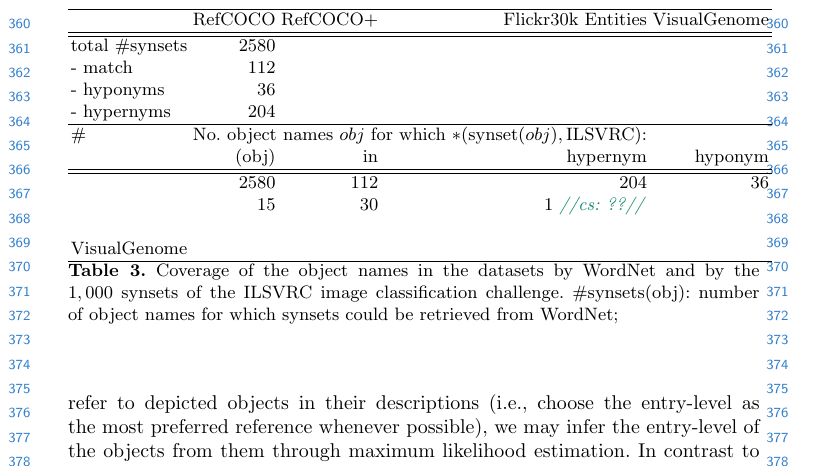
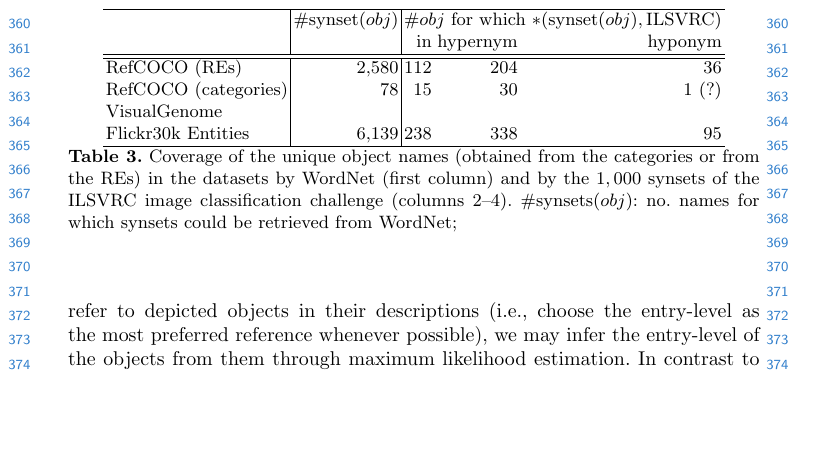
Before and after one commit to sinazarriess/many_names_collection, a LaTeX thesis (papers/SiVL2018/sivl_2018_6pages.tex, which reads papers/SiVL2018/resources.tex): part of page 9 of 13, cut at the place of the change, the shorter picture padded with empty space. Compiled offline with pdfLaTeX.

Commit message:
modifies Table w/ ILVSRC/WordNet cmp

```diff
--- a/papers/SiVL2018/resources.tex
+++ b/papers/SiVL2018/resources.tex
@@ -254,31 +254,24 @@ This task of \textit{language grounding}, which has been an active research topi
 \subsection{Analysis of Data wrt Our Requirements(?)}
 
 \begin{table}[t]
-	\begin{tabular}{lrrrr}
+	\begin{center}
+	\begin{tabular}{l|r|rrr}
 		\hline
-			 			& \refcoco & \refcocop & \flickr & \vgenome \\
-		\hline \hline
-		total \#synsets	&	2580\\
-		- match			&	112 \\
-		- hyponyms		&	36 \\
-		- hypernyms 	&	204 \\
-		\hline
-		%- not found		&	74 \\
-		%\hline
-		\#
-				& \multicolumn{3}{c}{No. object names $obj$ for which $*(\text{synset}(obj), \text{ILSVRC})$:} \\
-				& (obj)
+				& \#synset($obj$)
+				& \multicolumn{3}{c}{\#$obj$ for which $*(\text{synset}(obj), \text{ILSVRC})$} \\
+				&
 				& in
 				& hypernym
 				& hyponym\\
 		\hline \hline
-		 	& 2580 & 112 & 204 & 36\\
-		 	& 15 & 30 & 1 \cs{??}\\
-		 	& \\
+		 \refcoco  (REs)		& 2,580 & 112 	& 204 	& 36\\
+		 \refcoco (categories)	& 78	& 15 	& 30 	& 1 (?) \\
 		\vgenome 	& \\
+		\flickr					& 6,139 & 238	& 338	& 95\\
 		\hline
 	\end{tabular}
-	\caption{Coverage of the object names in the datasets by WordNet and by the $1,000$~synsets of the ILSVRC image classification challenge. \#synsets(obj): number of object names for which synsets could be retrieved from WordNet;   \label{tab:coverage_ilsvrc}}
+	\caption{Coverage of the unique object names (obtained from the categories or  from the REs) in the datasets by WordNet (first column) and by the $1,000$~synsets of the ILSVRC image classification challenge (columns~2--4).  \#synsets($obj$): no. names for which synsets could be retrieved from WordNet;   \label{tab:coverage_ilsvrc}}
+	\end{center}
 \end{table}
 
 
```
